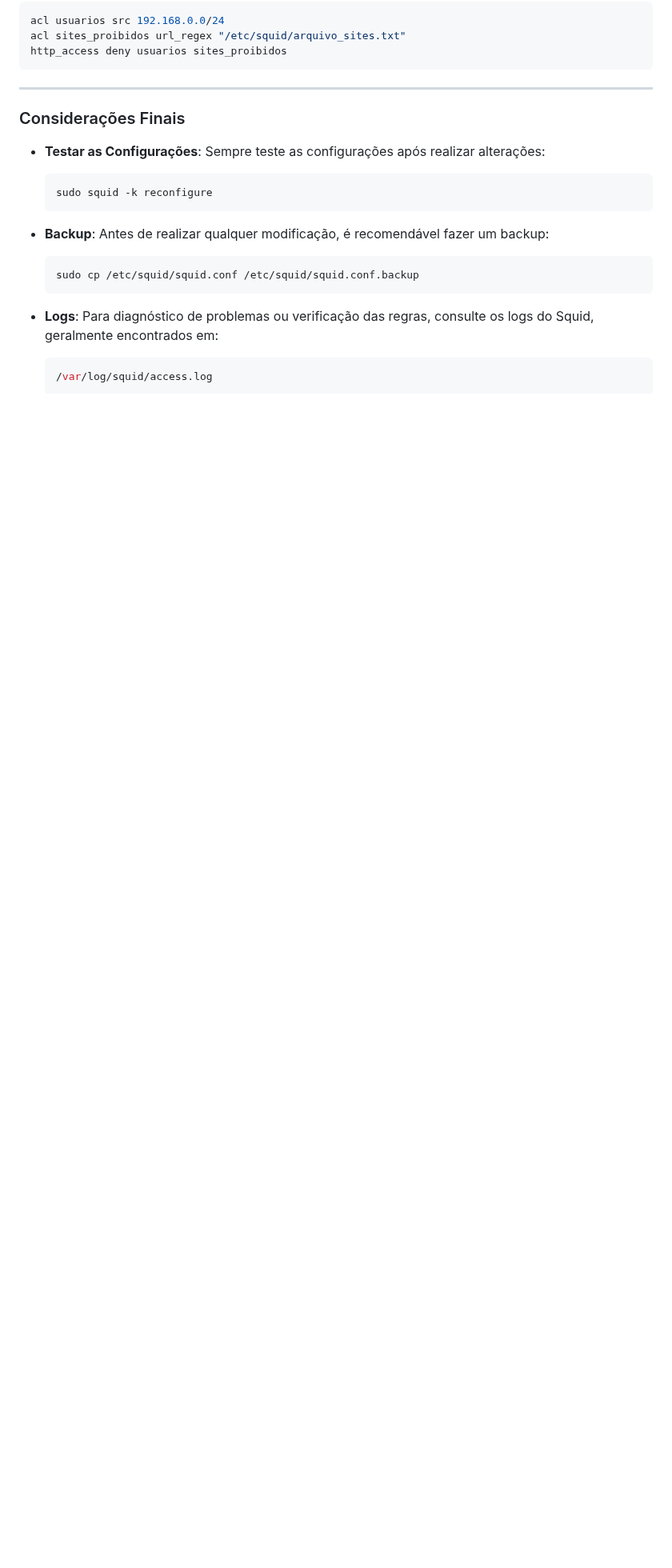
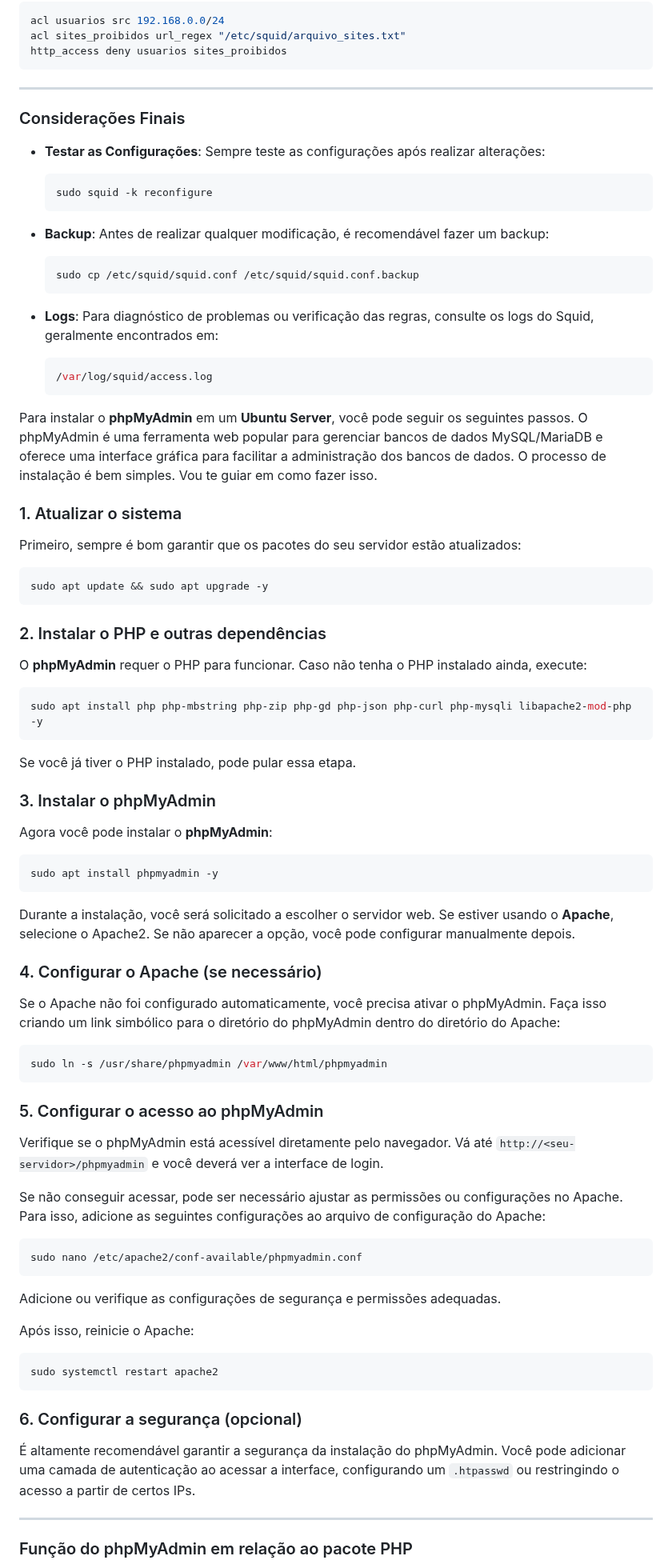
Before and after one commit to KaueRian/ADS, a Markdown page: REDES I/Guia.md, the part around one of its changes. Shown at 80% size. Rendered like a GitHub page; blank space fills up the shorter version.

````diff
--- a/REDES I/Guia.md
+++ b/REDES I/Guia.md
@@ -1517,3 +1517,64 @@ Agora que o Squid está funcionando como proxy, podemos adicionar regras para bl
   ```bash
   /var/log/squid/access.log
   ```
+
+
+
+Para instalar o **phpMyAdmin** em um **Ubuntu Server**, você pode seguir os seguintes passos. O phpMyAdmin é uma ferramenta web popular para gerenciar bancos de dados MySQL/MariaDB e oferece uma interface gráfica para facilitar a administração dos bancos de dados. O processo de instalação é bem simples. Vou te guiar em como fazer isso.
+
+### 1. Atualizar o sistema
+Primeiro, sempre é bom garantir que os pacotes do seu servidor estão atualizados:
+
+```bash
+sudo apt update && sudo apt upgrade -y
+```
+
+### 2. Instalar o PHP e outras dependências
+O **phpMyAdmin** requer o PHP para funcionar. Caso não tenha o PHP instalado ainda, execute:
+
+```bash
+sudo apt install php php-mbstring php-zip php-gd php-json php-curl php-mysqli libapache2-mod-php -y
+```
+
+Se você já tiver o PHP instalado, pode pular essa etapa.
+
+### 3. Instalar o phpMyAdmin
+Agora você pode instalar o **phpMyAdmin**:
+
+```bash
+sudo apt install phpmyadmin -y
+```
+
+Durante a instalação, você será solicitado a escolher o servidor web. Se estiver usando o **Apache**, selecione o Apache2. Se não aparecer a opção, você pode configurar manualmente depois.
+
+### 4. Configurar o Apache (se necessário)
+Se o Apache não foi configurado automaticamente, você precisa ativar o phpMyAdmin. Faça isso criando um link simbólico para o diretório do phpMyAdmin dentro do diretório do Apache:
+
+```bash
+sudo ln -s /usr/share/phpmyadmin /var/www/html/phpmyadmin
+```
+
+### 5. Configurar o acesso ao phpMyAdmin
+Verifique se o phpMyAdmin está acessível diretamente pelo navegador. Vá até `http://<seu-servidor>/phpmyadmin` e você deverá ver a interface de login.
+
+Se não conseguir acessar, pode ser necessário ajustar as permissões ou configurações no Apache. Para isso, adicione as seguintes configurações ao arquivo de configuração do Apache:
+
+```bash
+sudo nano /etc/apache2/conf-available/phpmyadmin.conf
+```
+
+Adicione ou verifique as configurações de segurança e permissões adequadas.
+
+Após isso, reinicie o Apache:
+
+```bash
+sudo systemctl restart apache2
+```
+
+### 6. Configurar a segurança (opcional)
+É altamente recomendável garantir a segurança da instalação do phpMyAdmin. Você pode adicionar uma camada de autenticação ao acessar a interface, configurando um `.htpasswd` ou restringindo o acesso a partir de certos IPs.
+
+---
+
+### Função do phpMyAdmin em relação ao pacote PHP
+
````
Also changed, not shown: other parts of REDES I/Guia.md (+10 -0 lines).
